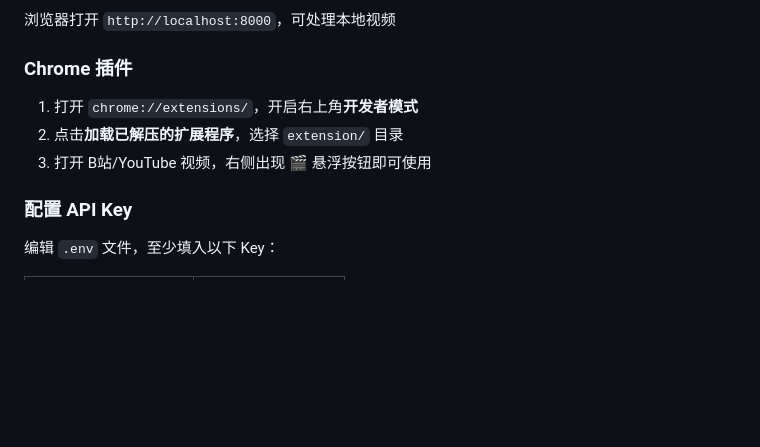
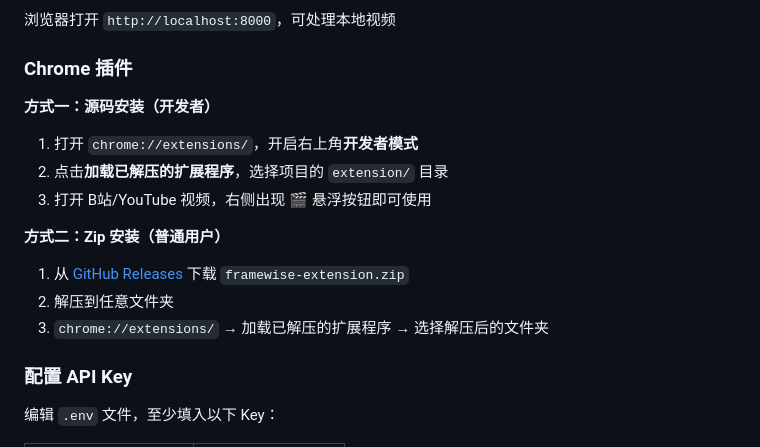
Before and after one commit to EgoistaCercis/framewise, a Markdown page: README.md, the part around the change. Rendered like a GitHub page; blank space fills up the shorter version.

Commit message:
docs: extension install guide for both dev and regular users

```diff
--- a/README.md
+++ b/README.md
@@ -46,9 +46,17 @@ python -m uvicorn backend.main:app --host 0.0.0.0 --port 8000
 
 ### Chrome 插件
 
+**方式一：源码安装（开发者）**
+
 1. 打开 `chrome://extensions/`，开启右上角**开发者模式**
-2. 点击**加载已解压的扩展程序**，选择 `extension/` 目录
+2. 点击**加载已解压的扩展程序**，选择项目的 `extension/` 目录
 3. 打开 B站/YouTube 视频，右侧出现 🎬 悬浮按钮即可使用
+
+**方式二：Zip 安装（普通用户）**
+
+1. 从 [GitHub Releases](https://github.com/EgoistaCercis/framewise/releases) 下载 `framewise-extension.zip`
+2. 解压到任意文件夹
+3. `chrome://extensions/` → 加载已解压的扩展程序 → 选择解压后的文件夹
 
 ### 配置 API Key
 
```
